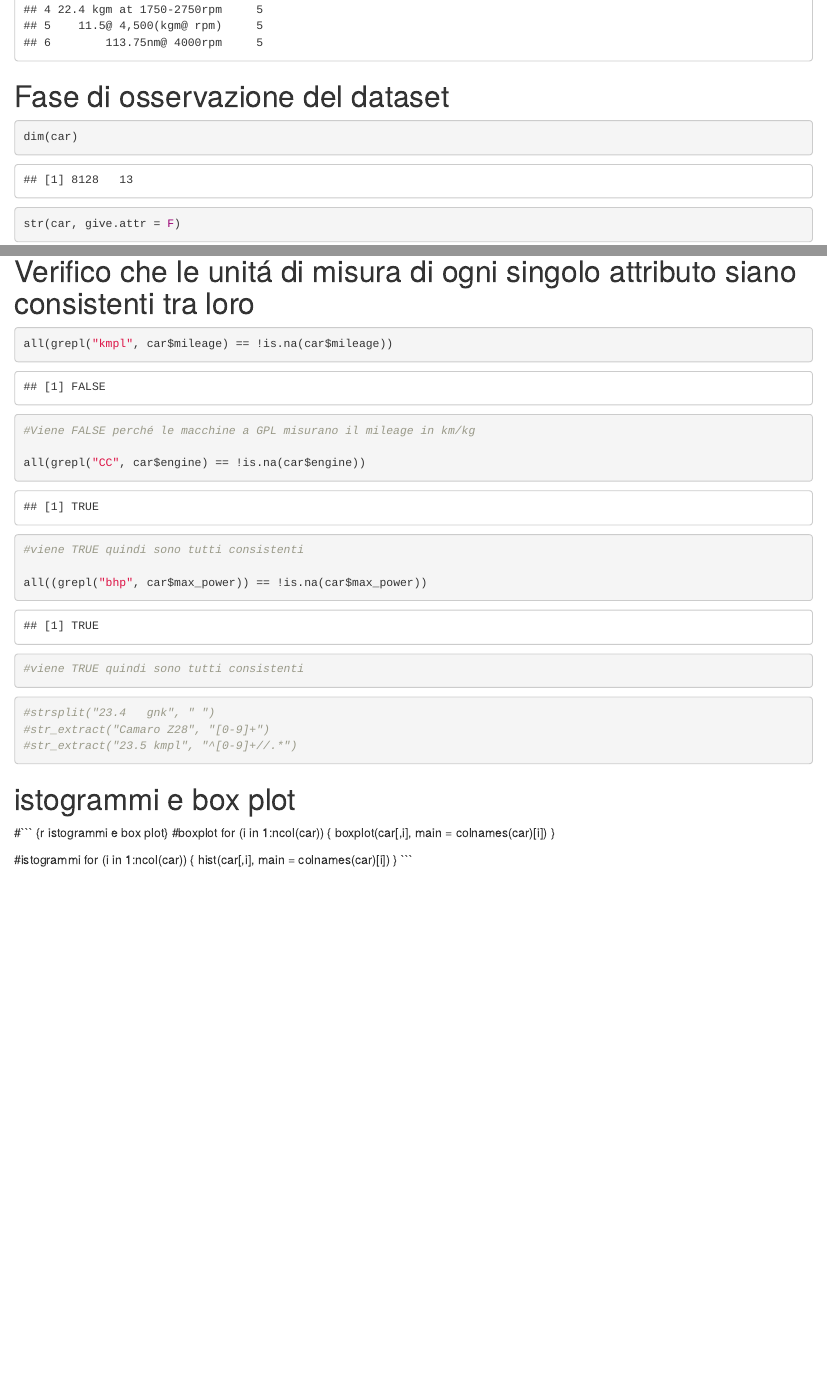
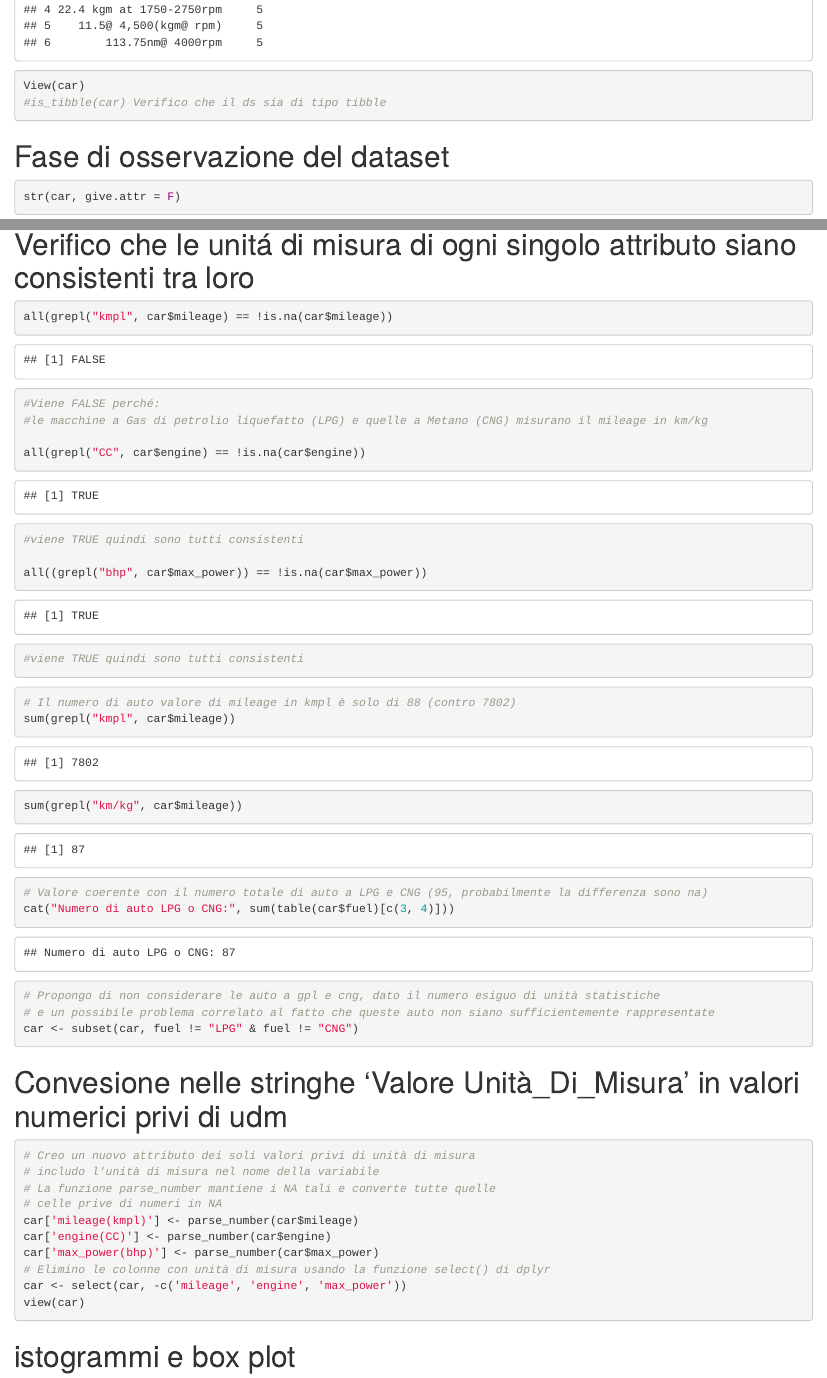
Before and after one commit to giocoal/vehicle-price-analysis-and-prediction-regression, an R Markdown document (car.Rmd): the page in a window 1100 px wide, from 740 px down, and a second part further down, joined at a grey line. Rendered offline with R 4.5, knitr and Pandoc, with nearby package versions; some code elsewhere in the file could not run offline.

Commit message:
Eliminazione unità di misura

````diff
--- a/car.Rmd
+++ b/car.Rmd
@@ -26,9 +31,10 @@ car <- read_csv(data_path, col_types = 'cidiffff????i')
 head(data.frame(car))
+View(car)
+#is_tibble(car) Verifico che il ds sia di tipo tibble
 ```
 
 # Fase di osservazione del dataset
 ``` {r lettura}
-dim(car)
 str(car, give.attr = F)
 summary(car)
 ```
@@ -70,7 +72,8 @@ car <- car[-which(!complete.cases(car)),]
 # Verifico che le unitá di misura di ogni singolo attributo siano consistenti tra loro
 ```{r Controllo unita di misura}
 all(grepl("kmpl", car$mileage) == !is.na(car$mileage))
-#Viene FALSE perché le macchine a GPL misurano il mileage in km/kg
+#Viene FALSE perché:
+#le macchine a Gas di petrolio liquefatto (LPG) e quelle a Metano (CNG) misurano il mileage in km/kg
 
 all(grepl("CC", car$engine) == !is.na(car$engine))
 #viene TRUE quindi sono tutti consistenti
@@ -78,17 +81,32 @@ all(grepl("CC", car$engine) == !is.na(car$engine))
 all((grepl("bhp", car$max_power)) == !is.na(car$max_power))
 #viene TRUE quindi sono tutti consistenti
 ```
-
-```{r test}
-#strsplit("23.4   gnk", " ")
-#str_extract("Camaro Z28", "[0-9]+")
-#str_extract("23.5 kmpl", "^[0-9]+//.*")
-
-
+``` {r conteggio km/kg vs kmpl, possibile ipotesi di eliminare le righe dei GPL e CNG}
+# Il numero di auto valore di mileage in kmpl è solo di 88 (contro 7802)
+sum(grepl("kmpl", car$mileage))
+sum(grepl("km/kg", car$mileage))
+# Valore coerente con il numero totale di auto a LPG e CNG (95, probabilmente la differenza sono na)
+cat("Numero di auto LPG o CNG:", sum(table(car$fuel)[c(3, 4)]))
+# Propongo di non considerare le auto a gpl e cng, dato il numero esiguo di unità statistiche
+# e un possibile problema correlato al fatto che queste auto non siano sufficientemente rappresentate
+car <- subset(car, fuel != "LPG" & fuel != "CNG")
+```
+# Convesione nelle stringhe 'Valore Unità_Di_Misura' in valori numerici privi di udm
+```{r Eliminazione unità di misura}
+# Creo un nuovo attributo dei soli valori privi di unità di misura
+# includo l'unità di misura nel nome della variabile
+# La funzione parse_number mantiene i NA tali e converte tutte quelle
+# celle prive di numeri in NA
+car['mileage(kmpl)'] <- parse_number(car$mileage)
+car['engine(CC)'] <- parse_number(car$engine)
+car['max_power(bhp)'] <- parse_number(car$max_power)
+# Elimino le colonne con unità di misura usando la funzione select() di dplyr
+car <- select(car, -c('mileage', 'engine', 'max_power'))
+view(car)
 ```
 
 # istogrammi e box plot
-#``` {r istogrammi e box plot}
+``` {r istogrammi e box plot}
 #boxplot
 for (i in 1:ncol(car)) {
   boxplot(car[,i], main = colnames(car)[i])
````
Also changed, not shown: car.Rmd (15 more changed lines), 1 other file.
